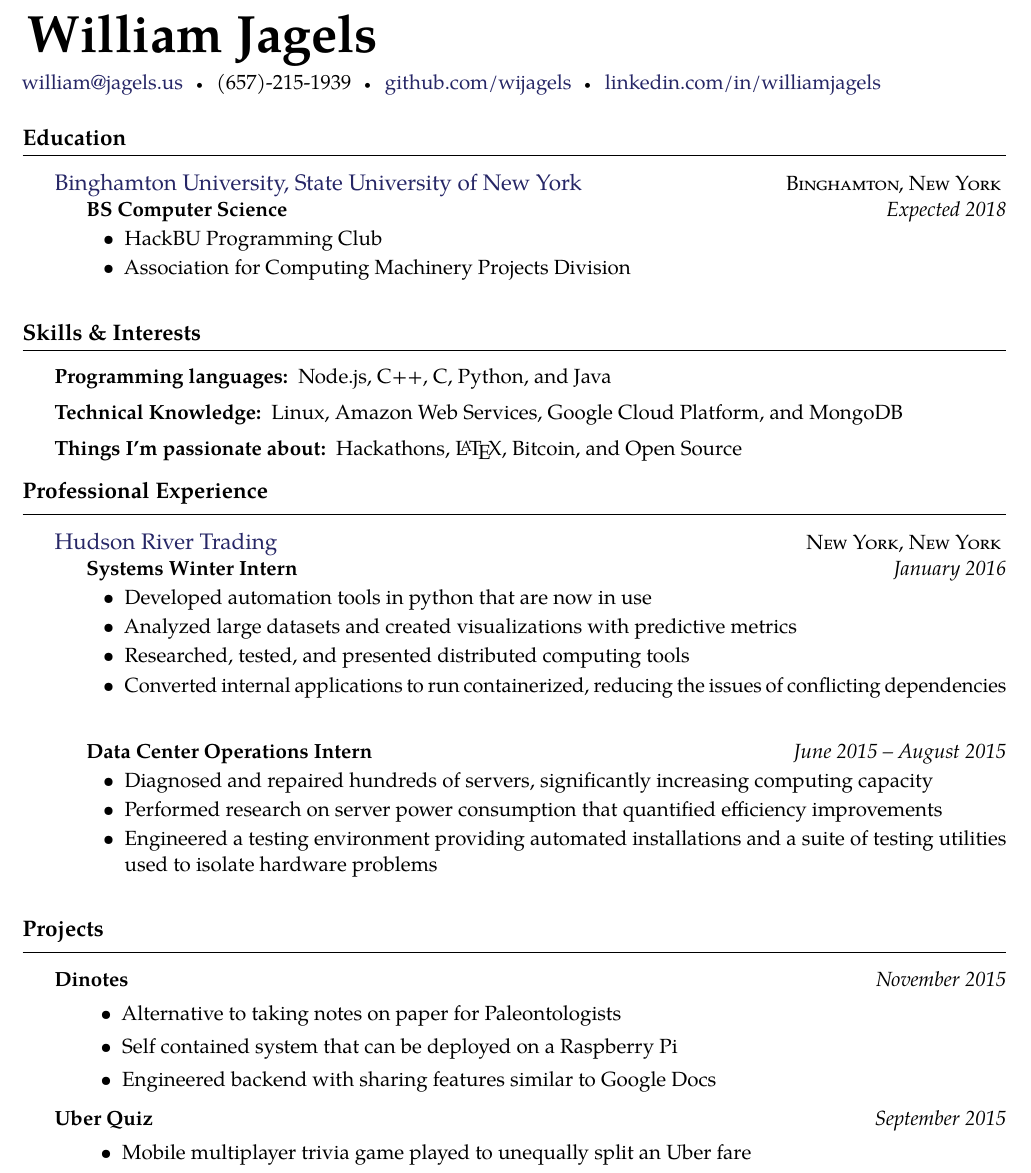
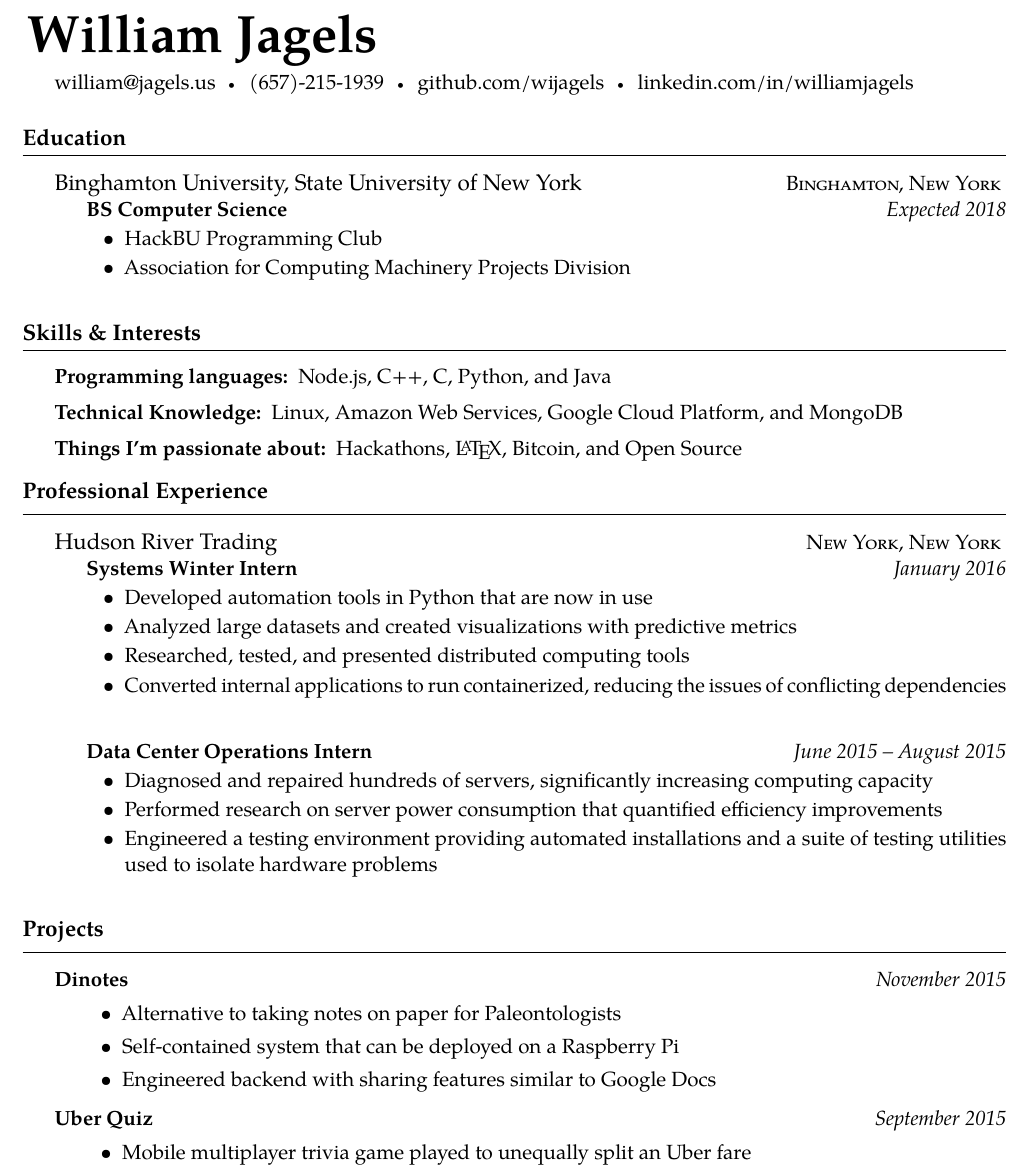
Before and after one commit to wijagels/resume, a LaTeX CV (Resume.tex, which reads resume.sty): part of the page, cut so that both start at the same text. Compiled offline with pdfLaTeX.

Commit message:
Fix 2 grammar things and some small tweaks
Colored links also removed

```diff
--- a/Resume.tex
+++ b/Resume.tex
@@ -36,7 +36,7 @@
 % \sbull is a spaced bullet
 % \href well..
 % \\ breaks the line into a new paragraph
-\noindent\href{mailto:william@jagels.us}{william@jagels.us}\sbull
+\href{mailto:william@jagels.us}{william@jagels.us}\sbull
 (657)-215-1939\sbull
 \href{https://github.com/wijagels}{github.com/wijagels}\sbull
 \href{https://www.linkedin.com/in/williamjagels}{linkedin.com/in/williamjagels}
@@ -93,7 +93,7 @@
     {January 2016}
     {
         \begin{itemize}
-            \item Developed automation tools in python that are now in use
+            \item Developed automation tools in Python that are now in use
             \item Analyzed large datasets and created visualizations with predictive metrics
             \item Researched, tested, and presented distributed computing tools
             \item Converted internal applications to run containerized, reducing the issues of conflicting dependencies
@@ -125,7 +125,7 @@
 {
     \begin{itemize}[leftmargin=0.5in]
         \item{Alternative to taking notes on paper for Paleontologists}
-        \item{Self contained system that can be deployed on a Raspberry Pi}
+        \item{Self-contained system that can be deployed on a Raspberry Pi}
         \item{Engineered backend with sharing features similar to Google Docs}
     \end{itemize}
 }
--- a/resume.sty
+++ b/resume.sty
@@ -52,7 +52,7 @@
 \usepackage{hyperref}
 \usepackage{xcolor}
 \definecolor{dark-blue}{rgb}{0.15,0.15,0.4}
-\hypersetup{colorlinks,linkcolor={dark-blue},citecolor={dark-blue},urlcolor={dark-blue}}
+\hypersetup{colorlinks=false,hidelinks}%,linkcolor={dark-blue},citecolor={dark-blue},urlcolor={dark-blue}}
 
 % XeTeX specific stuff with fall-back.
 \usepackage{ifxetex}
```
